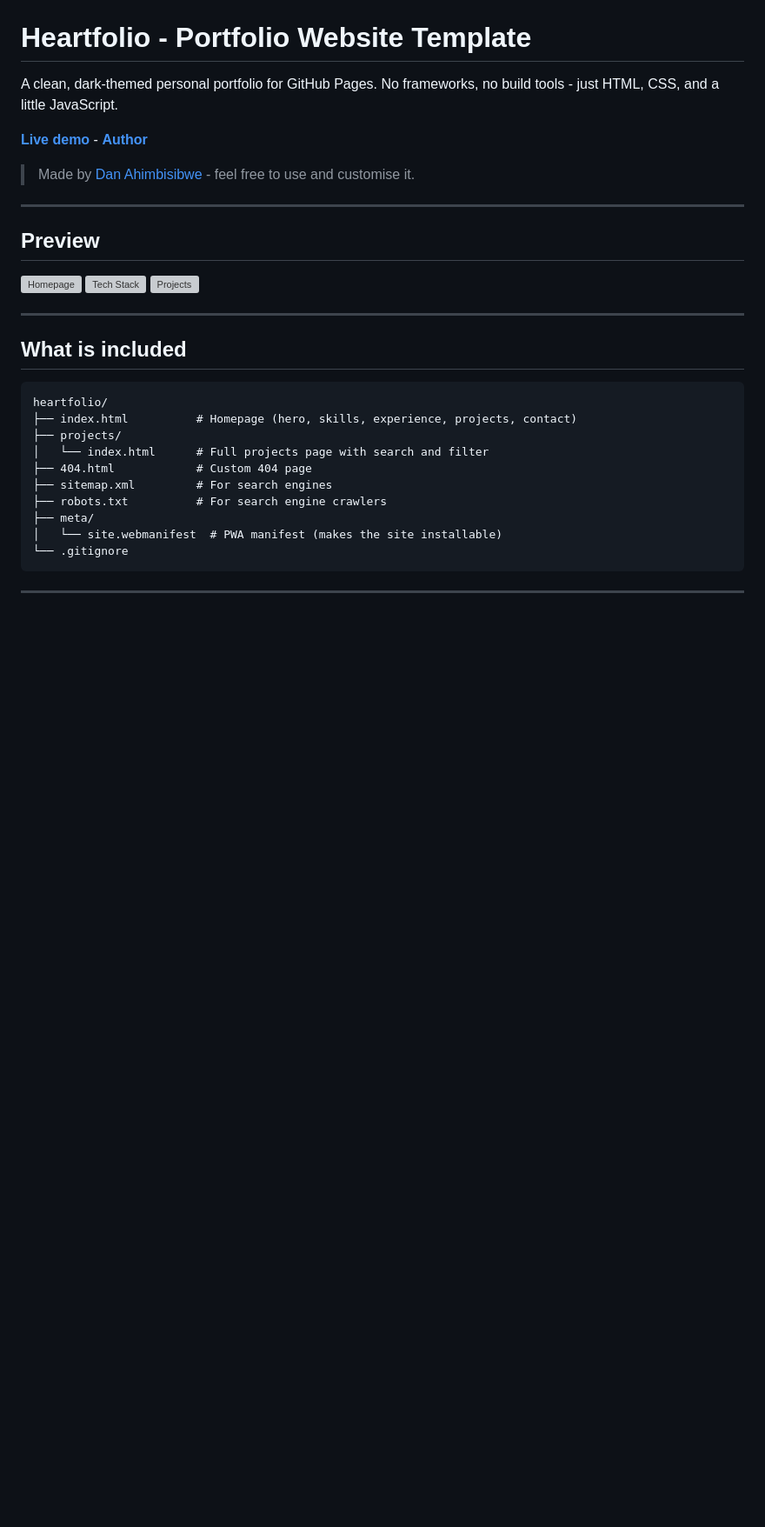
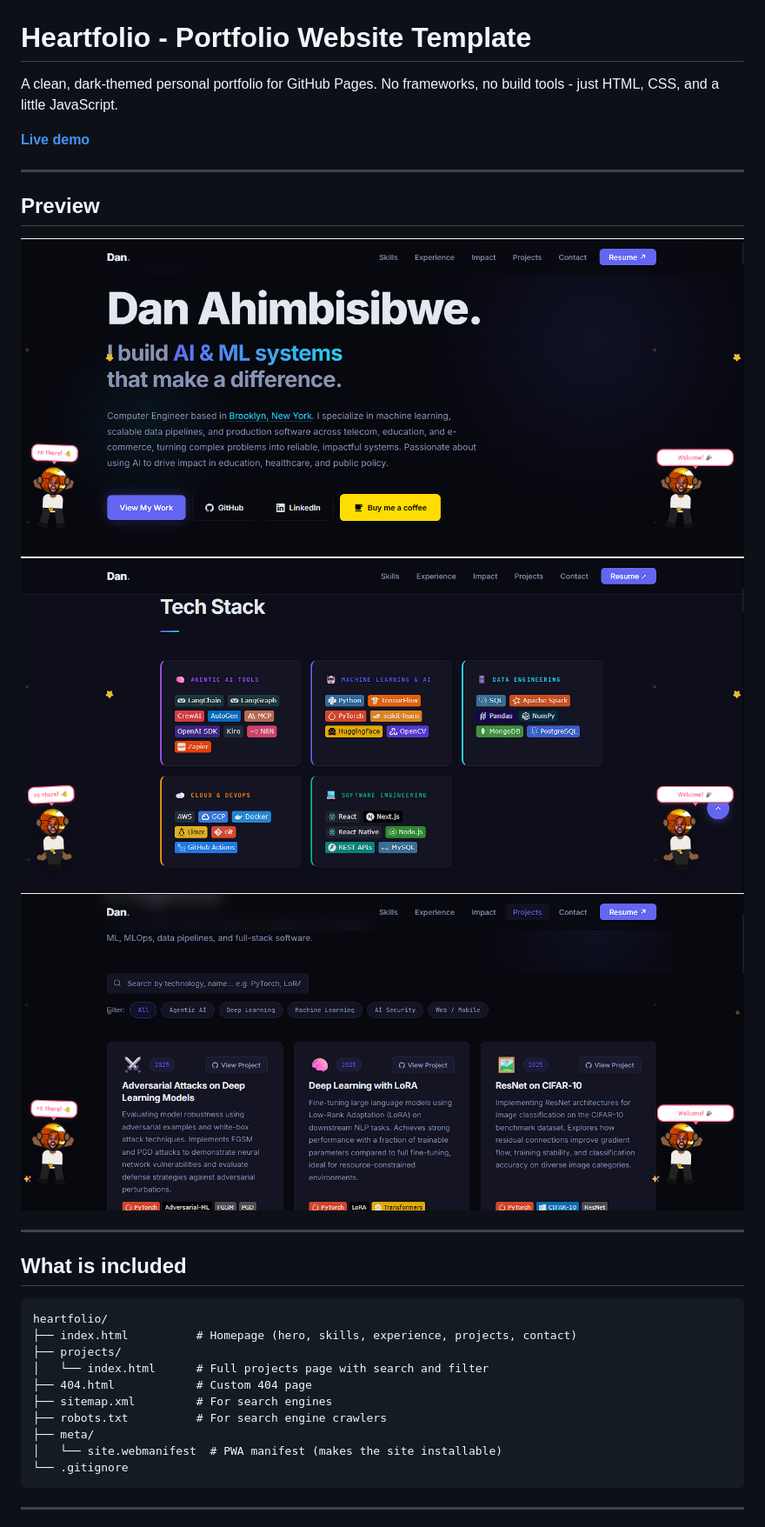
Before and after one commit to dahimbis/heartfolio-website-template, a Markdown page: README.md, the part around the change printed below. Shown: that part at 87% size. Rendered like a GitHub page; pictures changed too: about.png (added), projects.png (added), tech.png (added); blank space fills up the shorter version; grey boxes are pictures that could not be loaded.

```diff
--- a/README.md
+++ b/README.md
@@ -2,9 +2,7 @@
 
 A clean, dark-themed personal portfolio for GitHub Pages. No frameworks, no build tools - just HTML, CSS, and a little JavaScript.
 
-**[Live demo](https://dahimbis.github.io/)** - **[Author](https://github.com/dahimbis)**
-
-> Made by [Dan Ahimbisibwe](https://dahimbis.github.io/) - feel free to use and customise it.
+**[Live demo](https://dahimbis.github.io/)**
 
 ---
 
@@ -15,6 +13,7 @@ A clean, dark-themed personal portfolio for GitHub Pages. No frameworks, no buil
 ![Projects](projects.png)
 
 ---
+
 
 ## What is included
 
```
Also changed, not shown: other parts of README.md (+9 -0 lines).
